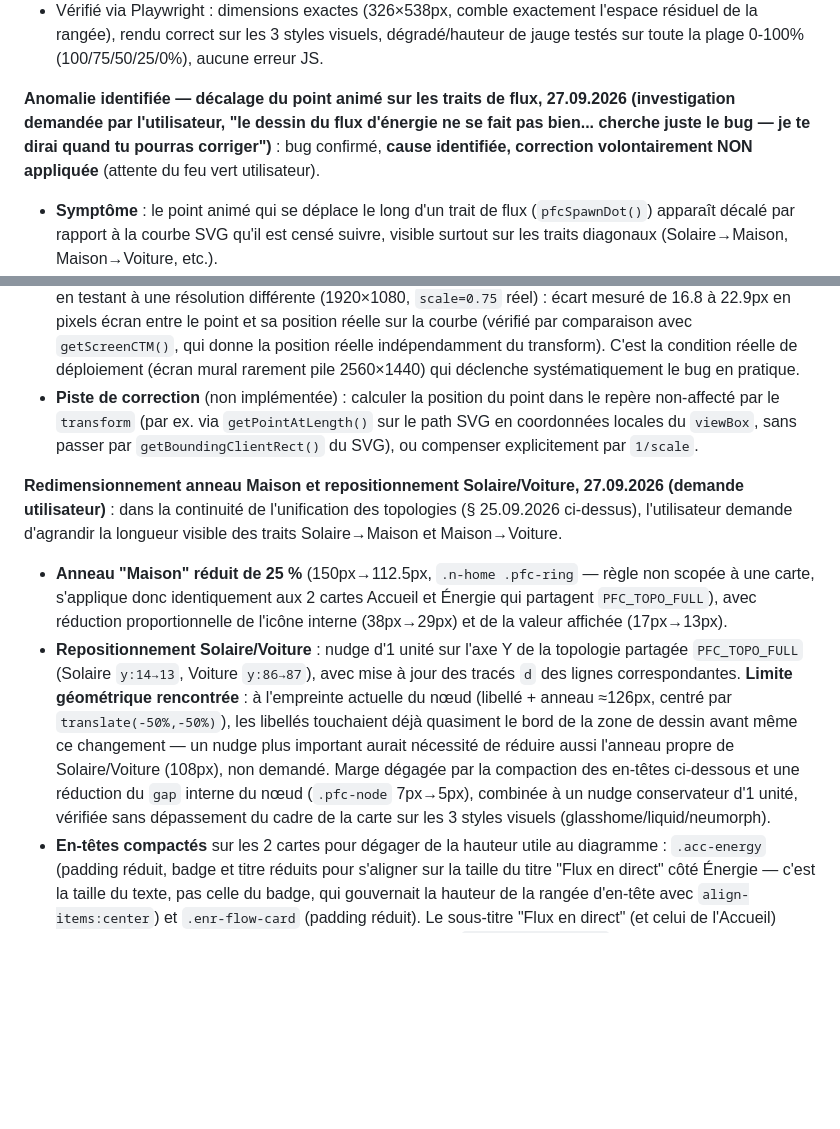
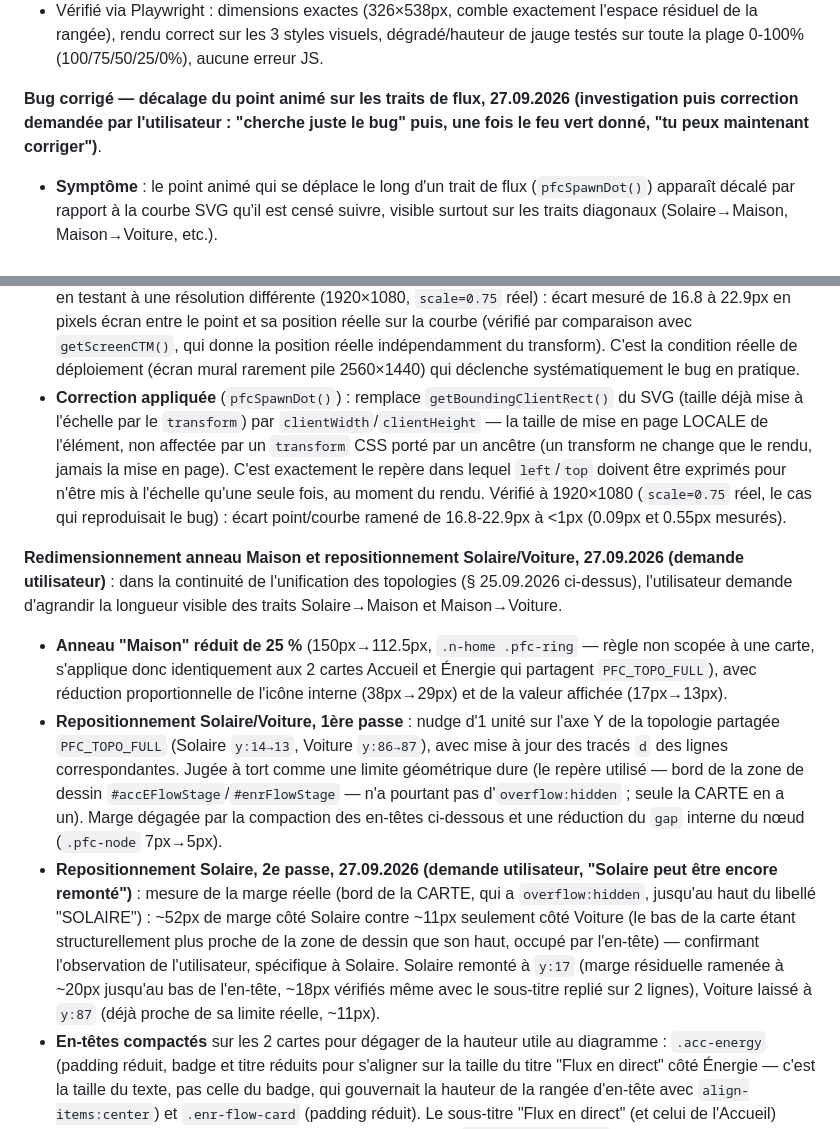
Before and after one commit to domknx/DomotiqueBulle, a Markdown page: dashboard/CAHIER_DES_CHARGES.md, 2 parts joined by grey strips. Drawn GitHub-style; blank space fills up the shorter version.

Commit message:
Documente la correction du bug de flux et la 2e passe de repositionnement Solaire
Met à jour l'entrée du 27.09.2026 : le bug du point animé décalé est
désormais marqué corrigé (cause + correctif implémenté), et l'entrée de
repositionnement Solaire/Voiture est complétée par la 2e passe (mesure de
la marge réelle par rapport au bord de la carte plutôt que celui de la
zone de dessin, Solaire remonté à y:17).

Co-Authored-By: Claude Sonnet 5 <noreply@anthropic.com>
Claude-Session: https://claude.ai/code/session_0161UjDGH2iTLBTc1UdU29Lv

```diff
--- a/dashboard/CAHIER_DES_CHARGES.md
+++ b/dashboard/CAHIER_DES_CHARGES.md
@@ -406,17 +406,18 @@ Les barres de "Répartition instantanée" démarrent à 0 et grandissent jusqu'
 - **Appelée depuis `applyAccEnergy()`** avec la même source `ENERGY_MOCK` que le reste du widget Énergie de l'Accueil (mock actuel : 100% solaire, jauge pleine verte). `pfcGreenPercent()`/`pfcEcoColor()` sont écrites comme utilitaires génériques du moteur Power Flow Card partagé, réutilisables pour une carte équivalente côté Énergie si demandé plus tard — non branchées là pour l'instant, seule l'Accueil l'utilise.
 - Vérifié via Playwright : dimensions exactes (326×538px, comble exactement l'espace résiduel de la rangée), rendu correct sur les 3 styles visuels, dégradé/hauteur de jauge testés sur toute la plage 0-100% (100/75/50/25/0%), aucune erreur JS.
 
-**Anomalie identifiée — décalage du point animé sur les traits de flux, 27.09.2026 (investigation demandée par l'utilisateur, "le dessin du flux d'énergie ne se fait pas bien... cherche juste le bug — je te dirai quand tu pourras corriger")** : bug confirmé, **cause identifiée, correction volontairement NON appliquée** (attente du feu vert utilisateur).
+**Bug corrigé — décalage du point animé sur les traits de flux, 27.09.2026 (investigation puis correction demandée par l'utilisateur : "cherche juste le bug" puis, une fois le feu vert donné, "tu peux maintenant corriger")**.
 
 - **Symptôme** : le point animé qui se déplace le long d'un trait de flux (`pfcSpawnDot()`) apparaît décalé par rapport à la courbe SVG qu'il est censé suivre, visible surtout sur les traits diagonaux (Solaire→Maison, Maison→Voiture, etc.).
 - **Cause racine** : `fitScreen()` applique un `transform:scale()` CSS sur tout `#screen` pour adapter le gabarit fixe 2560×1440 à la fenêtre/l'écran réel (`scale = min(largeur/2560, hauteur/1440)`) — invisible seulement quand la fenêtre fait exactement 2560×1440 px. `pfcSpawnDot()` calcule la position du point via `getBoundingClientRect()` sur le SVG, qui renvoie des pixels **déjà mis à l'échelle** par ce `transform`. Cette valeur sert ensuite à poser une position CSS (`left`/`top`) sur le point, position qui sera elle-même **remise à l'échelle une seconde fois** par le même `transform` ancestral au rendu — d'où un décalage proportionnel à l'écart entre `scale` et 1, dirigé vers l'origine du conteneur.
 - **Pourquoi non reproduit au premier essai** : à la résolution exacte 2560×1440 (`scale=1`), le bug est invisible (écart < 1 unité, négligeable) — ce qui correspondait à mes premiers tests. Reproduit et quantifié en testant à une résolution différente (1920×1080, `scale=0.75` réel) : écart mesuré de 16.8 à 22.9px en pixels écran entre le point et sa position réelle sur la courbe (vérifié par comparaison avec `getScreenCTM()`, qui donne la position réelle indépendamment du transform). C'est la condition réelle de déploiement (écran mural rarement pile 2560×1440) qui déclenche systématiquement le bug en pratique.
-- **Piste de correction** (non implémentée) : calculer la position du point dans le repère non-affecté par le `transform` (par ex. via `getPointAtLength()` sur le path SVG en coordonnées locales du `viewBox`, sans passer par `getBoundingClientRect()` du SVG), ou compenser explicitement par `1/scale`.
+- **Correction appliquée** (`pfcSpawnDot()`) : remplace `getBoundingClientRect()` du SVG (taille déjà mise à l'échelle par le `transform`) par `clientWidth`/`clientHeight` — la taille de mise en page LOCALE de l'élément, non affectée par un `transform` CSS porté par un ancêtre (un transform ne change que le rendu, jamais la mise en page). C'est exactement le repère dans lequel `left`/`top` doivent être exprimés pour n'être mis à l'échelle qu'une seule fois, au moment du rendu. Vérifié à 1920×1080 (`scale=0.75` réel, le cas qui reproduisait le bug) : écart point/courbe ramené de 16.8-22.9px à <1px (0.09px et 0.55px mesurés).
 
 **Redimensionnement anneau Maison et repositionnement Solaire/Voiture, 27.09.2026 (demande utilisateur)** : dans la continuité de l'unification des topologies (§ 25.09.2026 ci-dessus), l'utilisateur demande d'agrandir la longueur visible des traits Solaire→Maison et Maison→Voiture.
 
 - **Anneau "Maison" réduit de 25 %** (150px→112.5px, `.n-home .pfc-ring` — règle non scopée à une carte, s'applique donc identiquement aux 2 cartes Accueil et Énergie qui partagent `PFC_TOPO_FULL`), avec réduction proportionnelle de l'icône interne (38px→29px) et de la valeur affichée (17px→13px).
-- **Repositionnement Solaire/Voiture** : nudge d'1 unité sur l'axe Y de la topologie partagée `PFC_TOPO_FULL` (Solaire `y:14→13`, Voiture `y:86→87`), avec mise à jour des tracés `d` des lignes correspondantes. **Limite géométrique rencontrée** : à l'empreinte actuelle du nœud (libellé + anneau ≈126px, centré par `translate(-50%,-50%)`), les libellés touchaient déjà quasiment le bord de la zone de dessin avant même ce changement — un nudge plus important aurait nécessité de réduire aussi l'anneau propre de Solaire/Voiture (108px), non demandé. Marge dégagée par la compaction des en-têtes ci-dessous et une réduction du `gap` interne du nœud (`.pfc-node` 7px→5px), combinée à un nudge conservateur d'1 unité, vérifiée sans dépassement du cadre de la carte sur les 3 styles visuels (glasshome/liquid/neumorph).
+- **Repositionnement Solaire/Voiture, 1ère passe** : nudge d'1 unité sur l'axe Y de la topologie partagée `PFC_TOPO_FULL` (Solaire `y:14→13`, Voiture `y:86→87`), avec mise à jour des tracés `d` des lignes correspondantes. Jugée à tort comme une limite géométrique dure (le repère utilisé — bord de la zone de dessin `#accEFlowStage`/`#enrFlowStage` — n'a pourtant pas d'`overflow:hidden` ; seule la CARTE en a un). Marge dégagée par la compaction des en-têtes ci-dessous et une réduction du `gap` interne du nœud (`.pfc-node` 7px→5px).
+- **Repositionnement Solaire, 2e passe, 27.09.2026 (demande utilisateur, "Solaire peut être encore remonté")** : mesure de la marge réelle (bord de la CARTE, qui a `overflow:hidden`, jusqu'au haut du libellé "SOLAIRE") : ~52px de marge côté Solaire contre ~11px seulement côté Voiture (le bas de la carte étant structurellement plus proche de la zone de dessin que son haut, occupé par l'en-tête) — confirmant l'observation de l'utilisateur, spécifique à Solaire. Solaire remonté à `y:17` (marge résiduelle ramenée à ~20px jusqu'au bas de l'en-tête, ~18px vérifiés même avec le sous-titre replié sur 2 lignes), Voiture laissé à `y:87` (déjà proche de sa limite réelle, ~11px).
 - **En-têtes compactés** sur les 2 cartes pour dégager de la hauteur utile au diagramme : `.acc-energy` (padding réduit, badge et titre réduits pour s'aligner sur la taille du titre "Flux en direct" côté Énergie — c'est la taille du texte, pas celle du badge, qui gouvernait la hauteur de la rangée d'en-tête avec `align-items:center`) et `.enr-flow-card` (padding réduit). Le sous-titre "Flux en direct" (et celui de l'Accueil) passe désormais sur plusieurs lignes si le texte est long (`white-space:normal`), demande explicite de l'utilisateur pour anticiper des libellés de flux plus longs.
 - Vérifié via Playwright sur les 2 cartes et les 3 styles visuels : hauteurs de zone de dessin quasi identiques (461.16px Accueil / 461.41px Énergie), aucun rognage (marges au plus proche du bord mesurées à -2px environ, sans dépassement visible du cadre de la carte qui a son propre `overflow:hidden`), retour à la ligne du sous-titre testé avec un texte long réaliste, aucune erreur JS.
 
```
